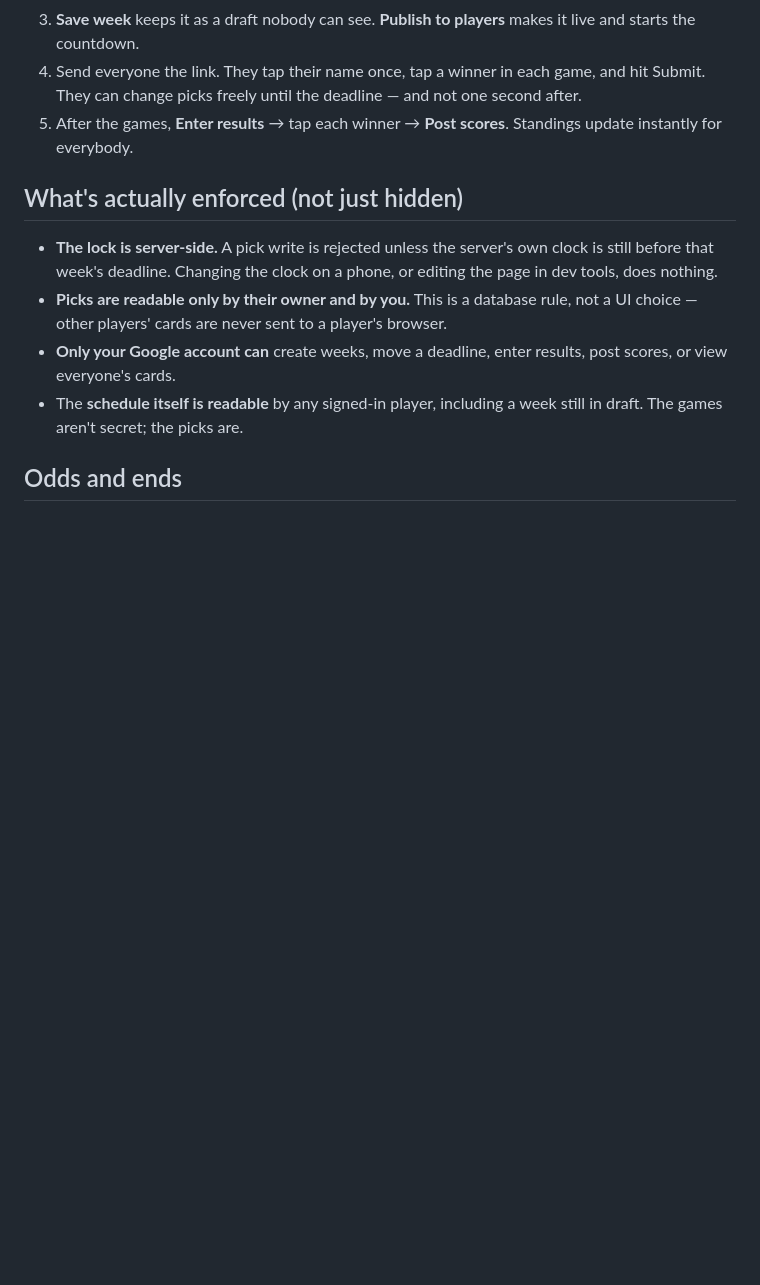
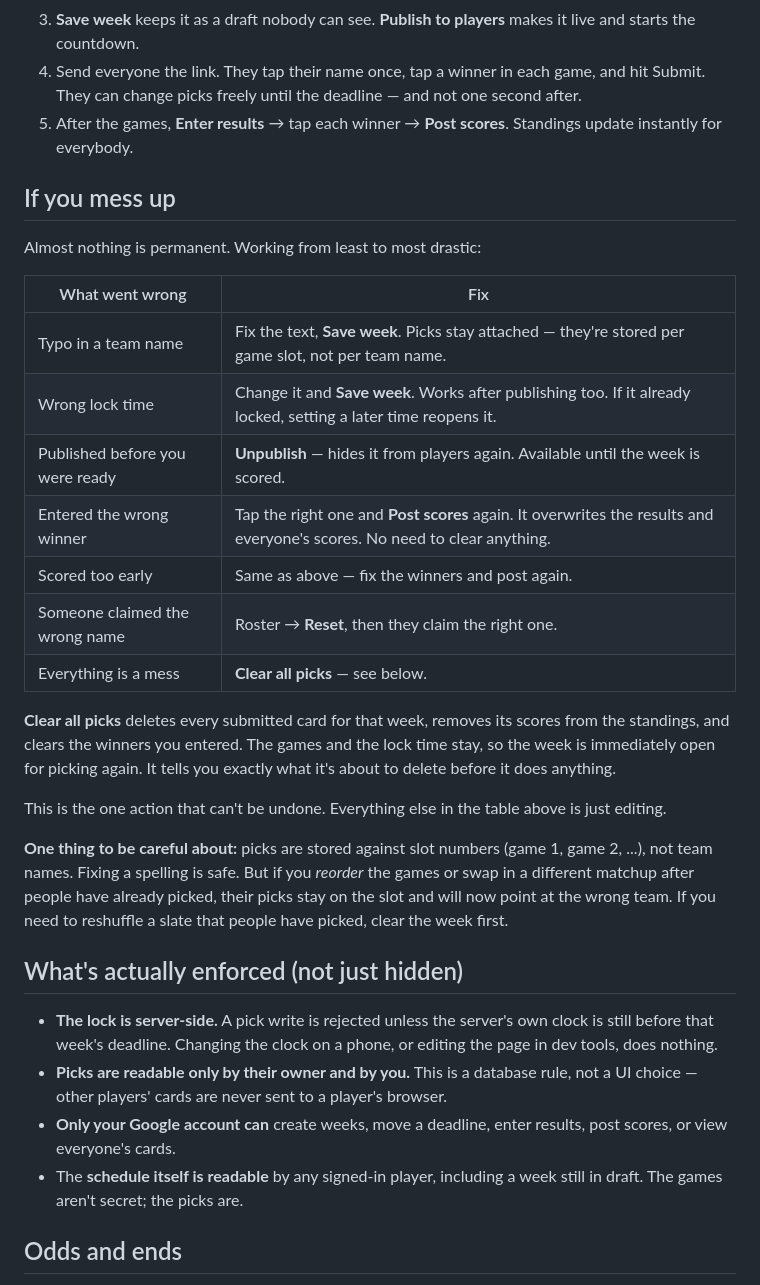
Before and after one commit to wtfchuckomg/ks-picks, a Markdown page: SETUP.md, the part around the change. GitHub-like rendering; blank space fills up the shorter version.

```diff
--- a/SETUP.md
+++ b/SETUP.md
@@ -104,6 +104,35 @@ box, so this works before you deploy anything.
 5. After the games, **Enter results** → tap each winner → **Post scores**.
    Standings update instantly for everybody.
 
+## If you mess up
+
+Almost nothing is permanent. Working from least to most drastic:
+
+| What went wrong | Fix |
+|---|---|
+| Typo in a team name | Fix the text, **Save week**. Picks stay attached — they're stored per game slot, not per team name. |
+| Wrong lock time | Change it and **Save week**. Works after publishing too. If it already locked, setting a later time reopens it. |
+| Published before you were ready | **Unpublish** — hides it from players again. Available until the week is scored. |
+| Entered the wrong winner | Tap the right one and **Post scores** again. It overwrites the results and everyone's scores. No need to clear anything. |
+| Scored too early | Same as above — fix the winners and post again. |
+| Someone claimed the wrong name | Roster → **Reset**, then they claim the right one. |
+| Everything is a mess | **Clear all picks** — see below. |
+
+**Clear all picks** deletes every submitted card for that week, removes its
+scores from the standings, and clears the winners you entered. The games and
+the lock time stay, so the week is immediately open for picking again. It
+tells you exactly what it's about to delete before it does anything.
+
+This is the one action that can't be undone. Everything else in the table
+above is just editing.
+
+**One thing to be careful about:** picks are stored against slot numbers
+(game 1, game 2, ...), not team names. Fixing a spelling is safe. But if you
+*reorder* the games or swap in a different matchup after people have already
+picked, their picks stay on the slot and will now point at the wrong team.
+If you need to reshuffle a slate that people have picked, clear the week
+first.
+
 ## What's actually enforced (not just hidden)
 
 - **The lock is server-side.** A pick write is rejected unless the server's own
```
